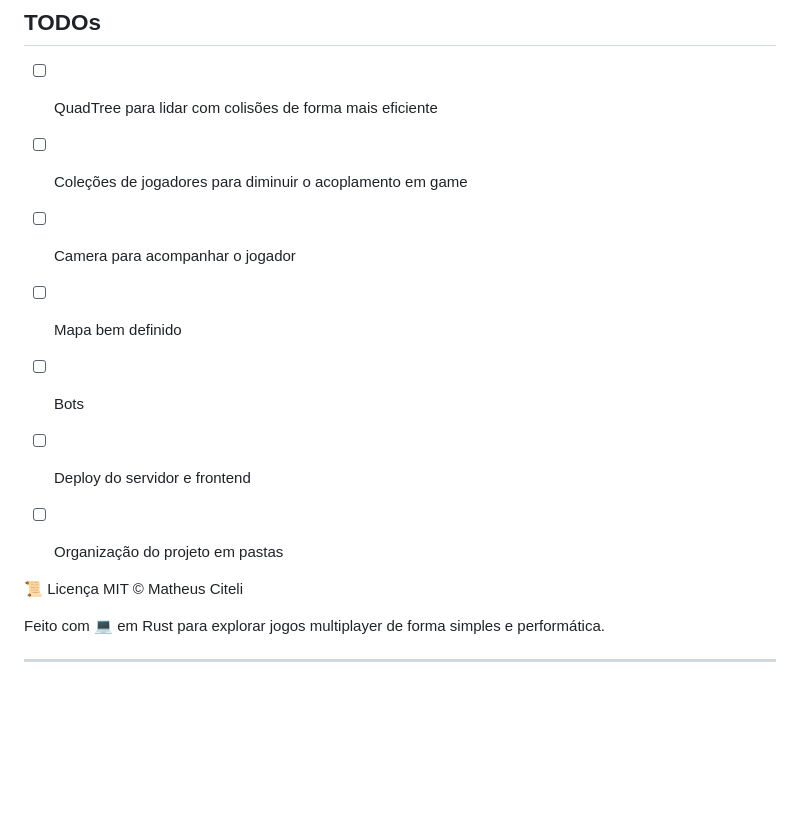
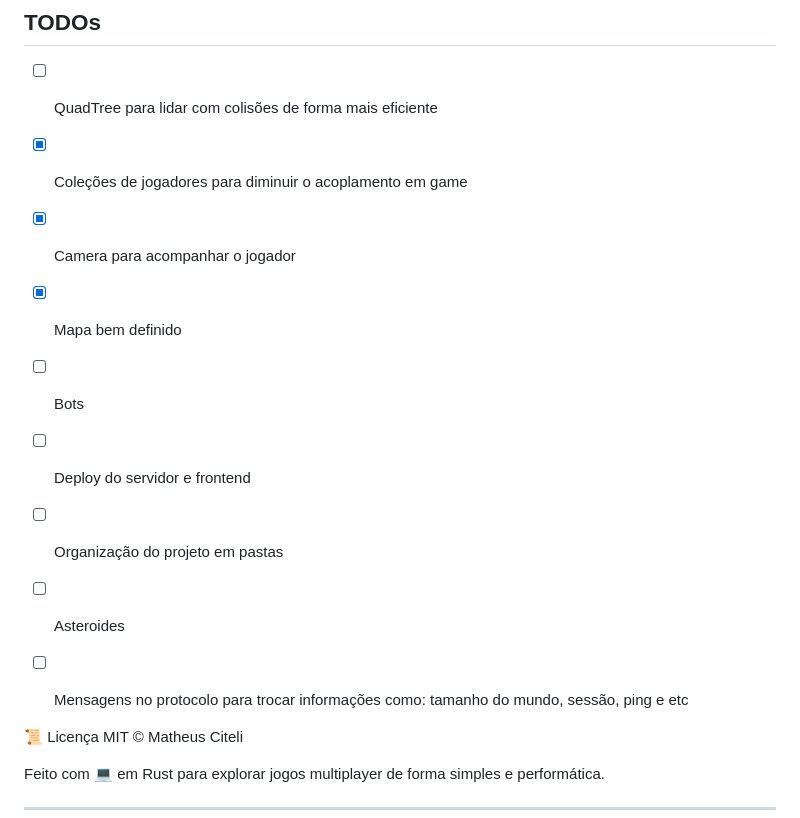
Before and after one commit to Citeli-py/Asteroids-server, a Markdown page: README.md, the part around the change. Drawn GitHub-style; blank space fills up the shorter version.

Commit message:
docs: milestones concluidas e novas

```diff
--- a/README.md
+++ b/README.md
@@ -111,12 +111,14 @@ O servidor atualiza o estado do jogo 60 vezes por segundo (TICK_RATE = 32), de f
 ## TODOs
 
 - [ ] QuadTree para lidar com colisões de forma mais eficiente
-- [ ] Coleções de jogadores para diminuir o acoplamento em game
-- [ ] Camera para acompanhar o jogador
-- [ ] Mapa bem definido
+- [X] Coleções de jogadores para diminuir o acoplamento em game
+- [X] Camera para acompanhar o jogador
+- [X] Mapa bem definido
 - [ ] Bots
 - [ ] Deploy do servidor e frontend
 - [ ] Organização do projeto em pastas
+- [ ] Asteroides
+- [ ] Mensagens no protocolo para trocar informações como: tamanho do mundo, sessão, ping e etc
 
 
 
```
